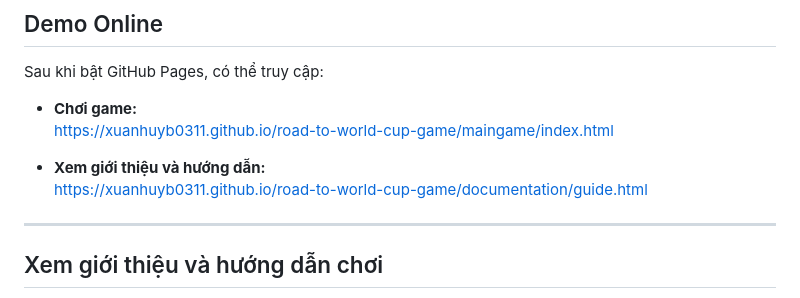
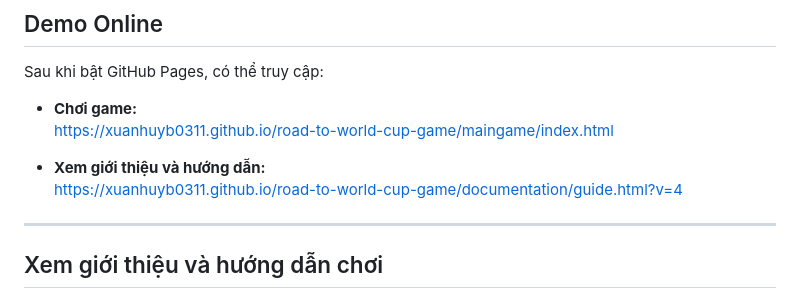
Before and after one commit to xuanhuyb0311/road-to-world-cup-game, a Markdown page: README.md, the part around the change. Rendered like a GitHub page.

```diff
--- a/README.md
+++ b/README.md
@@ -17,7 +17,7 @@ Sau khi bật GitHub Pages, có thể truy cập:
   https://xuanhuyb0311.github.io/road-to-world-cup-game/maingame/index.html
 
 - **Xem giới thiệu và hướng dẫn:**
-  https://xuanhuyb0311.github.io/road-to-world-cup-game/documentation/guide.html
+  https://xuanhuyb0311.github.io/road-to-world-cup-game/documentation/guide.html?v=4
 
 ---
 
```
